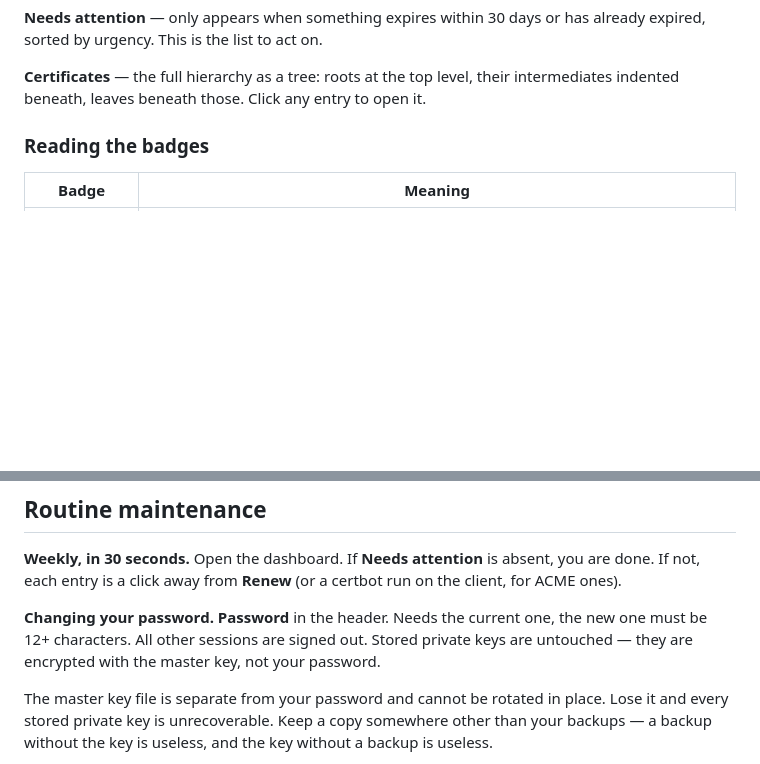
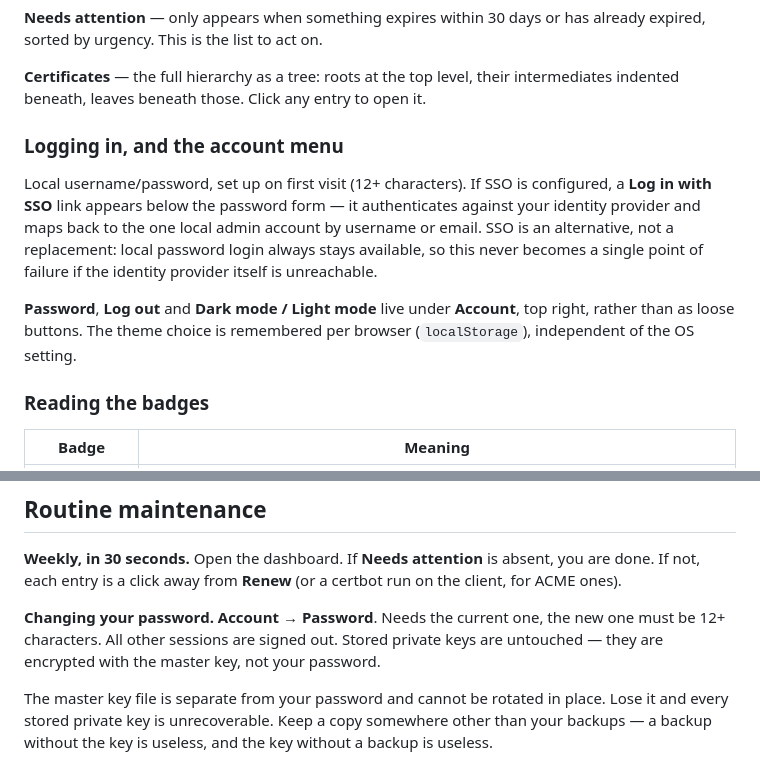
Before and after one commit to macaon/homeca, a Markdown page: docs/usage.md, 2 parts joined by grey strips. Rendered like a GitHub page; blank space fills up the shorter version.

Commit message:
docs: catch the usage guide up to the account menu and SSO

```diff
--- a/docs/usage.md
+++ b/docs/usage.md
@@ -48,6 +48,18 @@ expired, sorted by urgency. This is the list to act on.
 
 **Certificates** — the full hierarchy as a tree: roots at the top level, their
 intermediates indented beneath, leaves beneath those. Click any entry to open it.
+
+### Logging in, and the account menu
+
+Local username/password, set up on first visit (12+ characters). If SSO is configured, a
+**Log in with SSO** link appears below the password form — it authenticates against your
+identity provider and maps back to the one local admin account by username or email. SSO is
+an alternative, not a replacement: local password login always stays available, so this
+never becomes a single point of failure if the identity provider itself is unreachable.
+
+**Password**, **Log out** and **Dark mode / Light mode** live under **Account**, top right,
+rather than as loose buttons. The theme choice is remembered per browser (`localStorage`),
+independent of the OS setting.
 
 ### Reading the badges
 
@@ -279,9 +291,9 @@ client holds it) and no **Renew** button.
 done. If not, each entry is a click away from **Renew** (or a certbot run on the client, for
 ACME ones).
 
-**Changing your password.** **Password** in the header. Needs the current one, the new one
-must be 12+ characters. All other sessions are signed out. Stored private keys are untouched
-— they are encrypted with the master key, not your password.
+**Changing your password.** **Account → Password**. Needs the current one, the new one must
+be 12+ characters. All other sessions are signed out. Stored private keys are untouched —
+they are encrypted with the master key, not your password.
 
 <p class="callout danger">The master key file is separate from your password and cannot be rotated in place. Lose it and every stored private key is unrecoverable. Keep a copy somewhere other than your backups — a backup without the key is useless, and the key without a backup is useless.</p>
 
```
